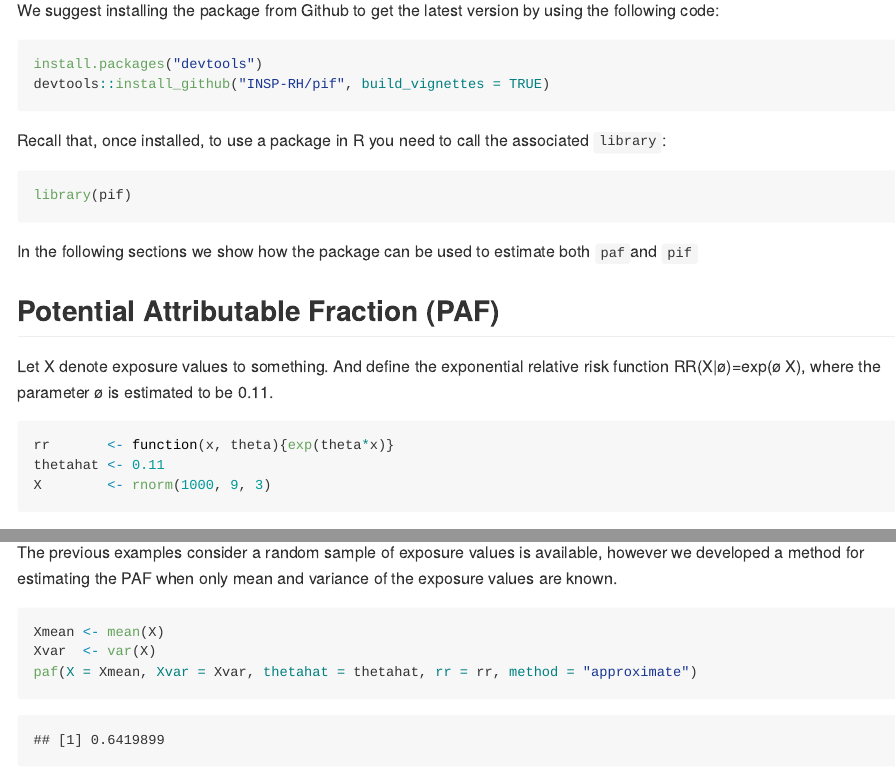
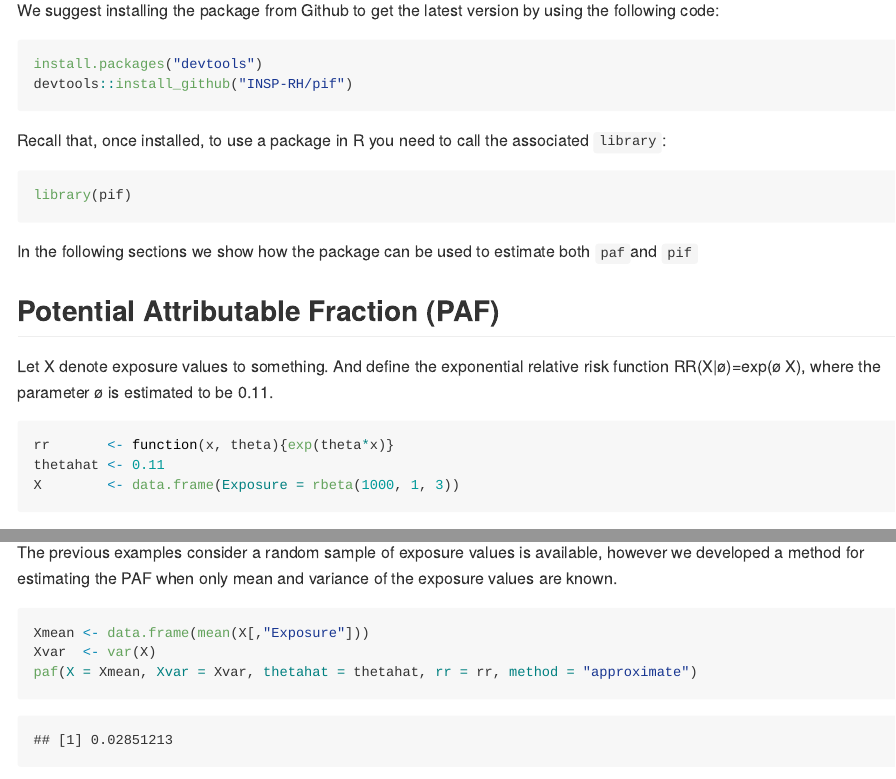
Before and after one commit to INSP-RH/pifpaf, an R Markdown document (README.Rmd): the page in a window 1100 px wide, from 300 px down, and a second part further down, joined at a grey line. The pictures show the output file README.md that the author committed with the source, drawn offline in the style of GitHub.

Commit message:
Updated examples to include data frame

````diff
--- a/README.Rmd
+++ b/README.Rmd
@@ -11,7 +11,7 @@ We suggest installing the package from Github to get the latest version by using
 
 ```{r, eval = FALSE}
 install.packages("devtools")
-devtools::install_github("INSP-RH/pif", build_vignettes = TRUE)
+devtools::install_github("INSP-RH/pif")
 ```
 
 Recall that, once installed, to use a package in R you need to call the associated ``library``:
@@ -29,7 +29,7 @@ Let X denote exposure values to something. And define the exponential relative r
 ```{r}
 rr       <- function(x, theta){exp(theta*x)}
 thetahat <- 0.11
-X        <- rnorm(1000, 9, 3)
+X        <- data.frame(Exposure = rbeta(1000, 1, 3))
 ```
 
 We use the ``paf`` function to estimate the population atributable fraction:
@@ -69,7 +69,7 @@ paf.confidence(X = X, thetahat = thetahat, thetavar = thetavar, rr = rr,
 The previous examples consider a random sample of exposure values is available, however we developed a method for estimating the PAF when only mean and variance of the exposure values are known.
 
 ```{r}
-Xmean <- mean(X)
+Xmean <- data.frame(mean(X[,"Exposure"]))
 Xvar  <- var(X)
 paf(X = Xmean, Xvar = Xvar, thetahat = thetahat, rr = rr, method = "approximate")
 ```
````
Also changed, not shown: README.md.
